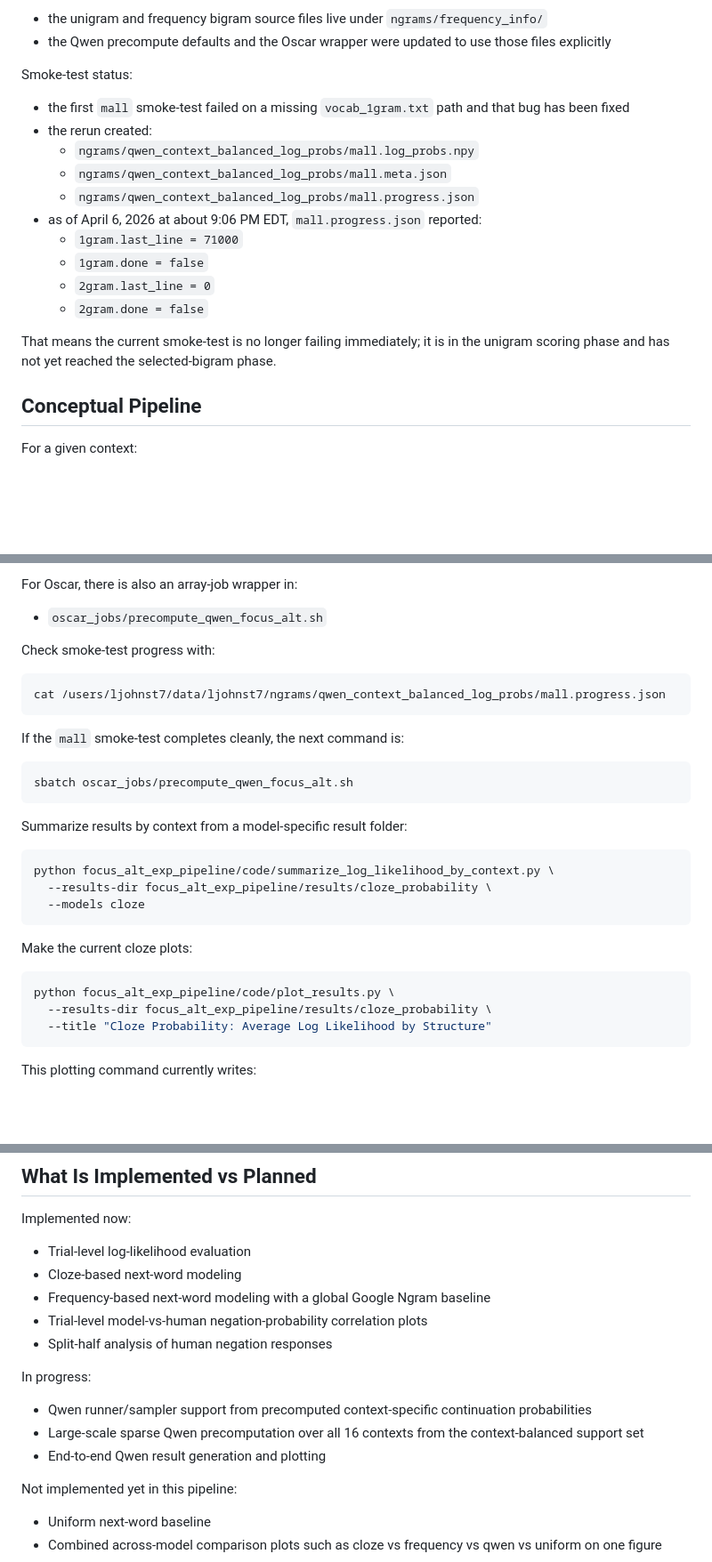
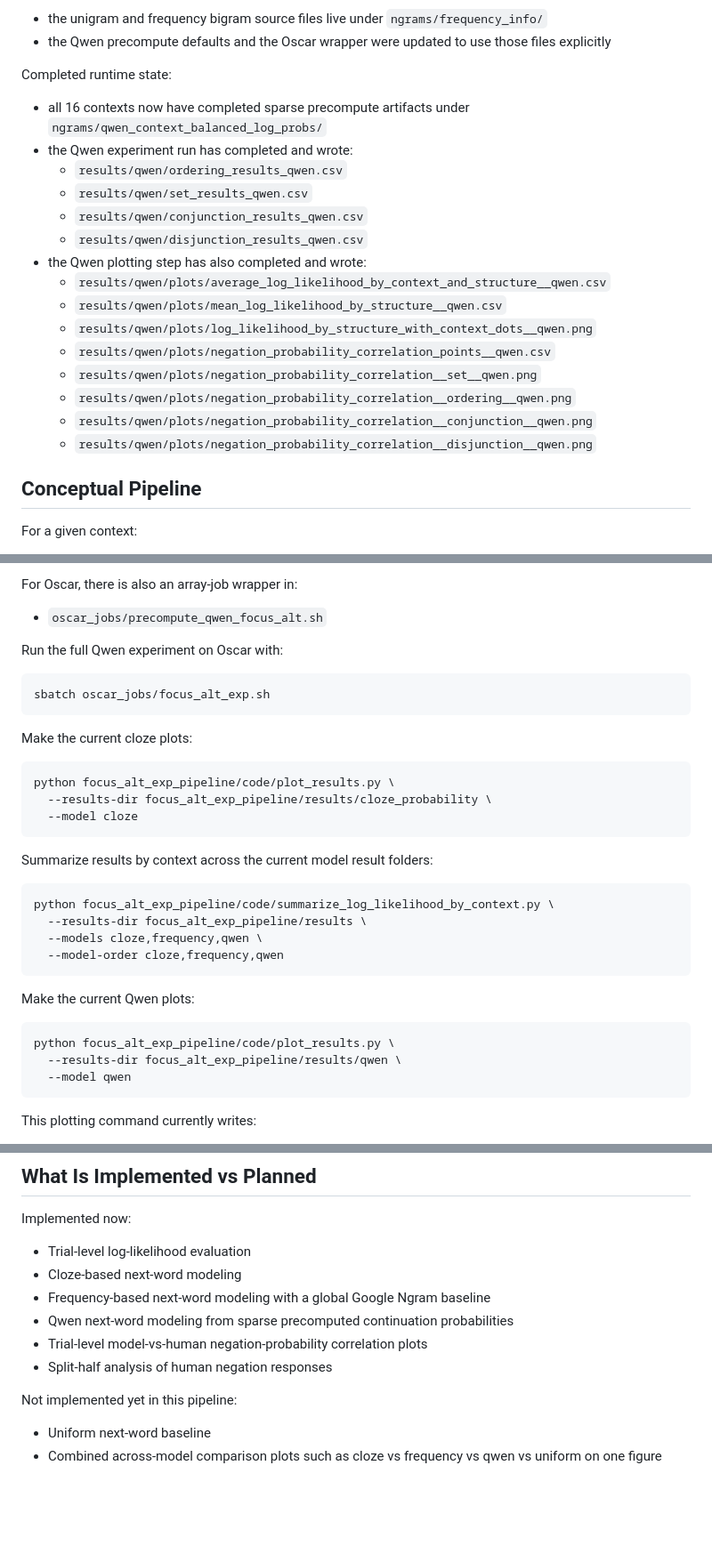
Before and after one commit to lailacj/structure-of-alternatives, a Markdown page: focus_alt_exp_pipeline/README.md, 3 parts joined by grey strips. Shown at 89% size. Rendered like a GitHub page; blank space fills up the shorter version.

````diff
--- a/focus_alt_exp_pipeline/README.md
+++ b/focus_alt_exp_pipeline/README.md
@@ -202,22 +198,24 @@ Important path note:
 - the Qwen precompute defaults and the Oscar wrapper were updated to use those
   files explicitly
 
-Smoke-test status:
+Completed runtime state:
 
-- the first `mall` smoke-test failed on a missing `vocab_1gram.txt` path and
-  that bug has been fixed
-- the rerun created:
-  - `ngrams/qwen_context_balanced_log_probs/mall.log_probs.npy`
-  - `ngrams/qwen_context_balanced_log_probs/mall.meta.json`
-  - `ngrams/qwen_context_balanced_log_probs/mall.progress.json`
-- as of April 6, 2026 at about 9:06 PM EDT, `mall.progress.json` reported:
-  - `1gram.last_line = 71000`
-  - `1gram.done = false`
-  - `2gram.last_line = 0`
-  - `2gram.done = false`
-
-That means the current smoke-test is no longer failing immediately; it is in
-the unigram scoring phase and has not yet reached the selected-bigram phase.
+- all 16 contexts now have completed sparse precompute artifacts under
+  `ngrams/qwen_context_balanced_log_probs/`
+- the Qwen experiment run has completed and wrote:
+  - `results/qwen/ordering_results_qwen.csv`
+  - `results/qwen/set_results_qwen.csv`
+  - `results/qwen/conjunction_results_qwen.csv`
+  - `results/qwen/disjunction_results_qwen.csv`
+- the Qwen plotting step has also completed and wrote:
+  - `results/qwen/plots/average_log_likelihood_by_context_and_structure__qwen.csv`
+  - `results/qwen/plots/mean_log_likelihood_by_structure__qwen.csv`
+  - `results/qwen/plots/log_likelihood_by_structure_with_context_dots__qwen.png`
+  - `results/qwen/plots/negation_probability_correlation_points__qwen.csv`
+  - `results/qwen/plots/negation_probability_correlation__set__qwen.png`
+  - `results/qwen/plots/negation_probability_correlation__ordering__qwen.png`
+  - `results/qwen/plots/negation_probability_correlation__conjunction__qwen.png`
+  - `results/qwen/plots/negation_probability_correlation__disjunction__qwen.png`
 
 ## Conceptual Pipeline
 
@@ -334,24 +332,10 @@ For Oscar, there is also an array-job wrapper in:
 
 - `oscar_jobs/precompute_qwen_focus_alt.sh`
 
-Check smoke-test progress with:
+Run the full Qwen experiment on Oscar with:
 
 ```bash
-cat /users/ljohnst7/data/ljohnst7/ngrams/qwen_context_balanced_log_probs/mall.progress.json
-```
-
-If the `mall` smoke-test completes cleanly, the next command is:
-
-```bash
-sbatch oscar_jobs/precompute_qwen_focus_alt.sh
-```
-
-Summarize results by context from a model-specific result folder:
-
-```bash
-python focus_alt_exp_pipeline/code/summarize_log_likelihood_by_context.py \
-  --results-dir focus_alt_exp_pipeline/results/cloze_probability \
-  --models cloze
+sbatch oscar_jobs/focus_alt_exp.sh
 ```
 
 Make the current cloze plots:
@@ -359,7 +343,24 @@ Make the current cloze plots:
 ```bash
 python focus_alt_exp_pipeline/code/plot_results.py \
   --results-dir focus_alt_exp_pipeline/results/cloze_probability \
-  --title "Cloze Probability: Average Log Likelihood by Structure"
+  --model cloze
+```
+
+Summarize results by context across the current model result folders:
+
+```bash
+python focus_alt_exp_pipeline/code/summarize_log_likelihood_by_context.py \
+  --results-dir focus_alt_exp_pipeline/results \
+  --models cloze,frequency,qwen \
+  --model-order cloze,frequency,qwen
+```
+
+Make the current Qwen plots:
+
+```bash
+python focus_alt_exp_pipeline/code/plot_results.py \
+  --results-dir focus_alt_exp_pipeline/results/qwen \
+  --model qwen
 ```
 
 This plotting command currently writes:
@@ -381,14 +382,9 @@ Implemented now:
 - Trial-level log-likelihood evaluation
 - Cloze-based next-word modeling
 - Frequency-based next-word modeling with a global Google Ngram baseline
+- Qwen next-word modeling from sparse precomputed continuation probabilities
 - Trial-level model-vs-human negation-probability correlation plots
 - Split-half analysis of human negation responses
-
-In progress:
-
-- Qwen runner/sampler support from precomputed context-specific continuation probabilities
-- Large-scale sparse Qwen precomputation over all 16 contexts from the context-balanced support set
-- End-to-end Qwen result generation and plotting
 
 Not implemented yet in this pipeline:
 
````
Also changed, not shown: other parts of focus_alt_exp_pipeline/README.md (+4 -7 lines), AGENTS.md (+31 -32 lines), README.md (+45 -57 lines).
